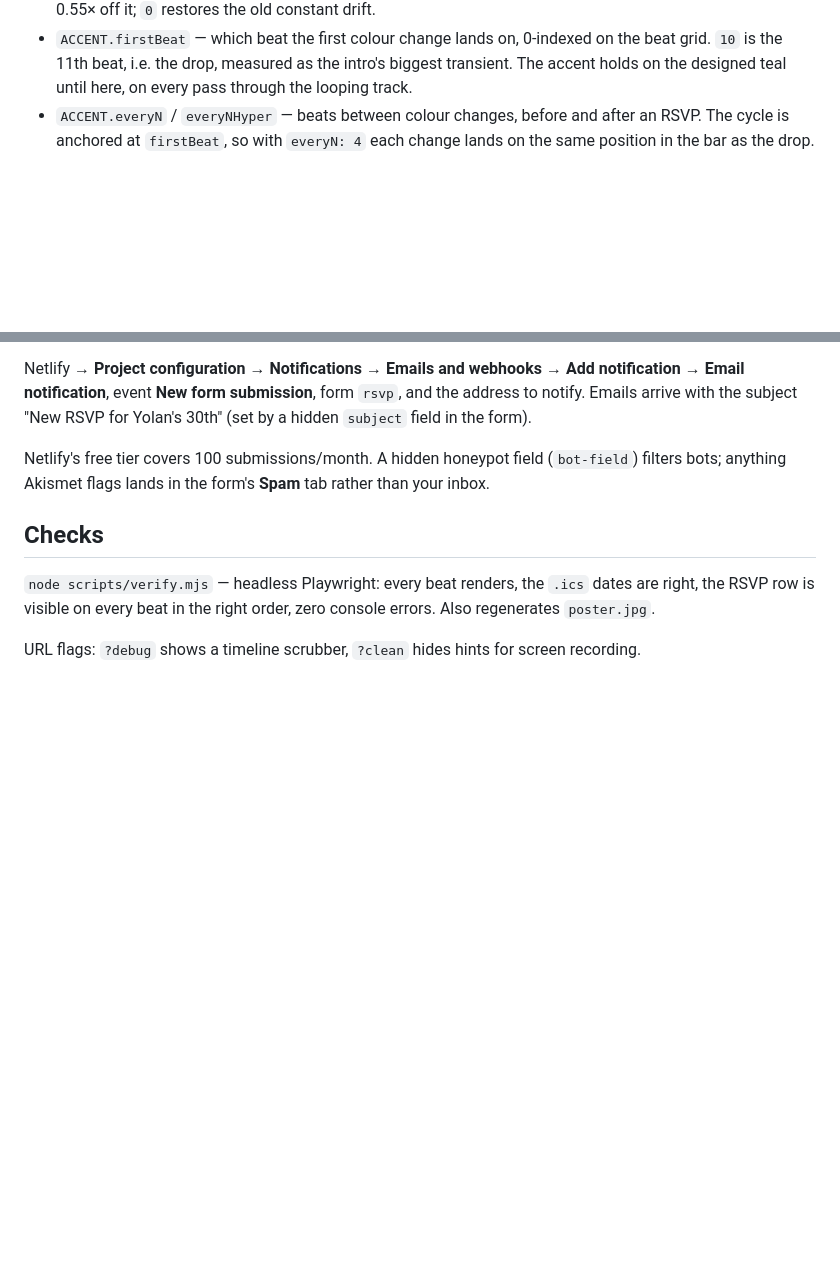
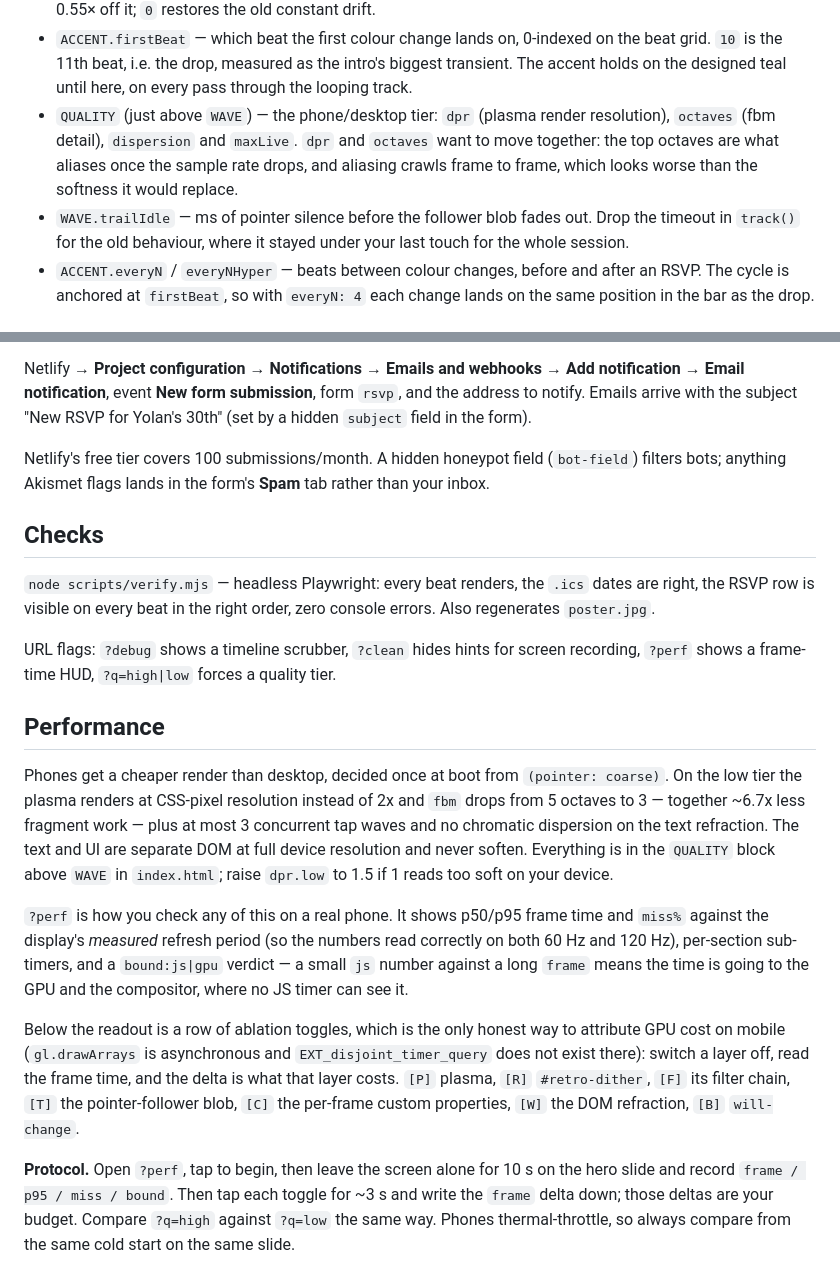
Before and after one commit to weiyolan/invitation, a Markdown page: README.md, 2 parts joined by grey strips. GitHub-like rendering; blank space fills up the shorter version.

Commit message:
Document the quality tier, ?perf and the measurement protocol
Co-Authored-By: Claude Opus 5 <noreply@anthropic.com>
Claude-Session: https://claude.ai/code/session_01Xx4b1y5V9rKhQbKtkZUyDa

```diff
--- a/README.md
+++ b/README.md
@@ -67,6 +67,12 @@ per-beat durations, the calendar-event details, and the `supabase` guest-list ke
 - `ACCENT.firstBeat` — which beat the first colour change lands on, 0-indexed on the beat
   grid. `10` is the 11th beat, i.e. the drop, measured as the intro's biggest transient. The
   accent holds on the designed teal until here, on every pass through the looping track.
+- `QUALITY` (just above `WAVE`) — the phone/desktop tier: `dpr` (plasma render resolution),
+  `octaves` (fbm detail), `dispersion` and `maxLive`. `dpr` and `octaves` want to move together:
+  the top octaves are what aliases once the sample rate drops, and aliasing crawls frame to frame,
+  which looks worse than the softness it would replace.
+- `WAVE.trailIdle` — ms of pointer silence before the follower blob fades out. Drop the timeout in
+  `track()` for the old behaviour, where it stayed under your last touch for the whole session.
 - `ACCENT.everyN` / `everyNHyper` — beats between colour changes, before and after an RSVP.
   The cycle is anchored at `firstBeat`, so with `everyN: 4` each change lands on the same
   position in the bar as the drop.
@@ -119,4 +125,33 @@ dates are right, the RSVP row is visible on every beat in the right order, zero
 console errors. Also regenerates `poster.jpg`.
 
 URL flags: `?debug` shows a timeline scrubber, `?clean` hides hints for screen
-recording.
+recording, `?perf` shows a frame-time HUD, `?q=high|low` forces a quality tier.
+
+## Performance
+
+Phones get a cheaper render than desktop, decided once at boot from
+`(pointer: coarse)`. On the low tier the plasma renders at CSS-pixel resolution
+instead of 2x and `fbm` drops from 5 octaves to 3 — together ~6.7x less fragment
+work — plus at most 3 concurrent tap waves and no chromatic dispersion on the
+text refraction. The text and UI are separate DOM at full device resolution and
+never soften. Everything is in the `QUALITY` block above `WAVE` in `index.html`;
+raise `dpr.low` to 1.5 if 1 reads too soft on your device.
+
+`?perf` is how you check any of this on a real phone. It shows p50/p95 frame time
+and `miss%` against the display's *measured* refresh period (so the numbers read
+correctly on both 60 Hz and 120 Hz), per-section sub-timers, and a
+`bound:js|gpu` verdict — a small `js` number against a long `frame` means the
+time is going to the GPU and the compositor, where no JS timer can see it.
+
+Below the readout is a row of ablation toggles, which is the only honest way to
+attribute GPU cost on mobile (`gl.drawArrays` is asynchronous and
+`EXT_disjoint_timer_query` does not exist there): switch a layer off, read the
+frame time, and the delta is what that layer costs. `[P]` plasma, `[R]`
+`#retro-dither`, `[F]` its filter chain, `[T]` the pointer-follower blob, `[C]`
+the per-frame custom properties, `[W]` the DOM refraction, `[B]` `will-change`.
+
+**Protocol.** Open `?perf`, tap to begin, then leave the screen alone for 10 s on
+the hero slide and record `frame / p95 / miss / bound`. Then tap each toggle for
+~3 s and write the `frame` delta down; those deltas are your budget. Compare
+`?q=high` against `?q=low` the same way. Phones thermal-throttle, so always
+compare from the same cold start on the same slide.
```
